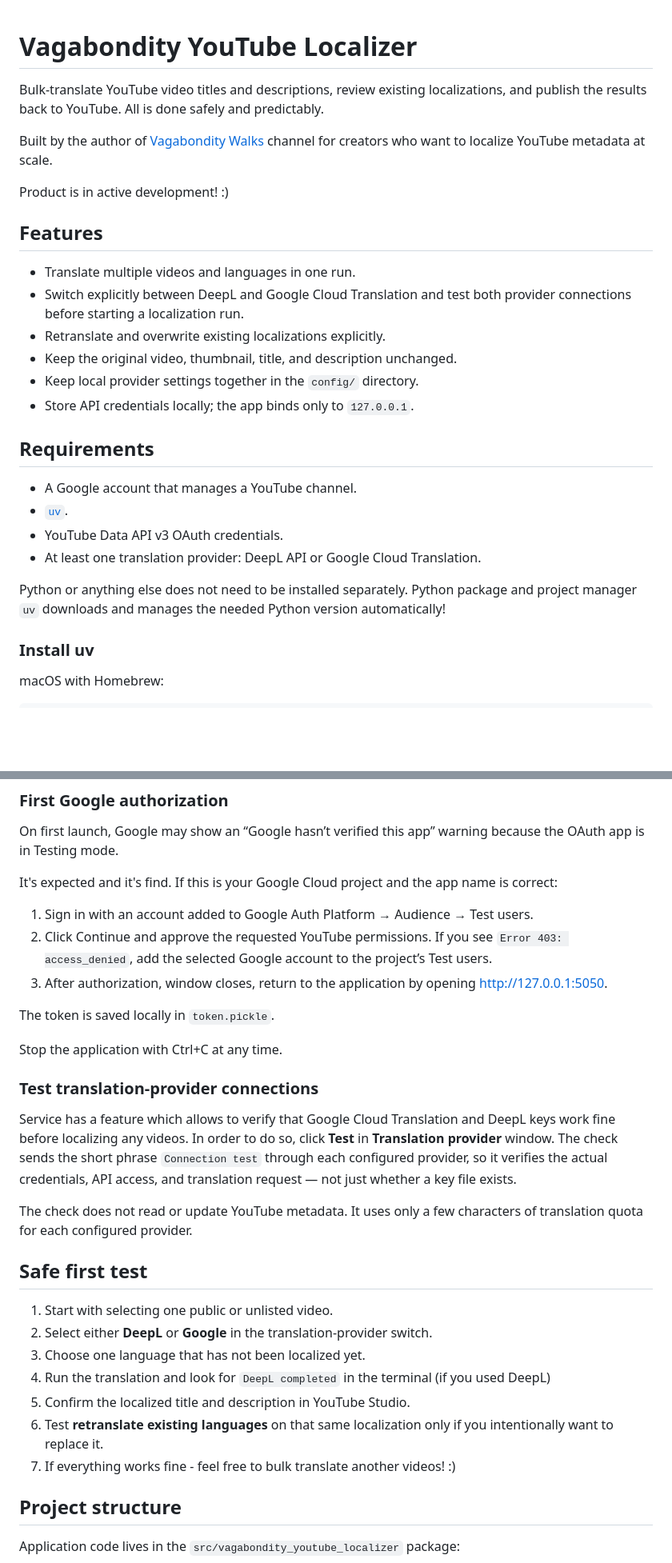
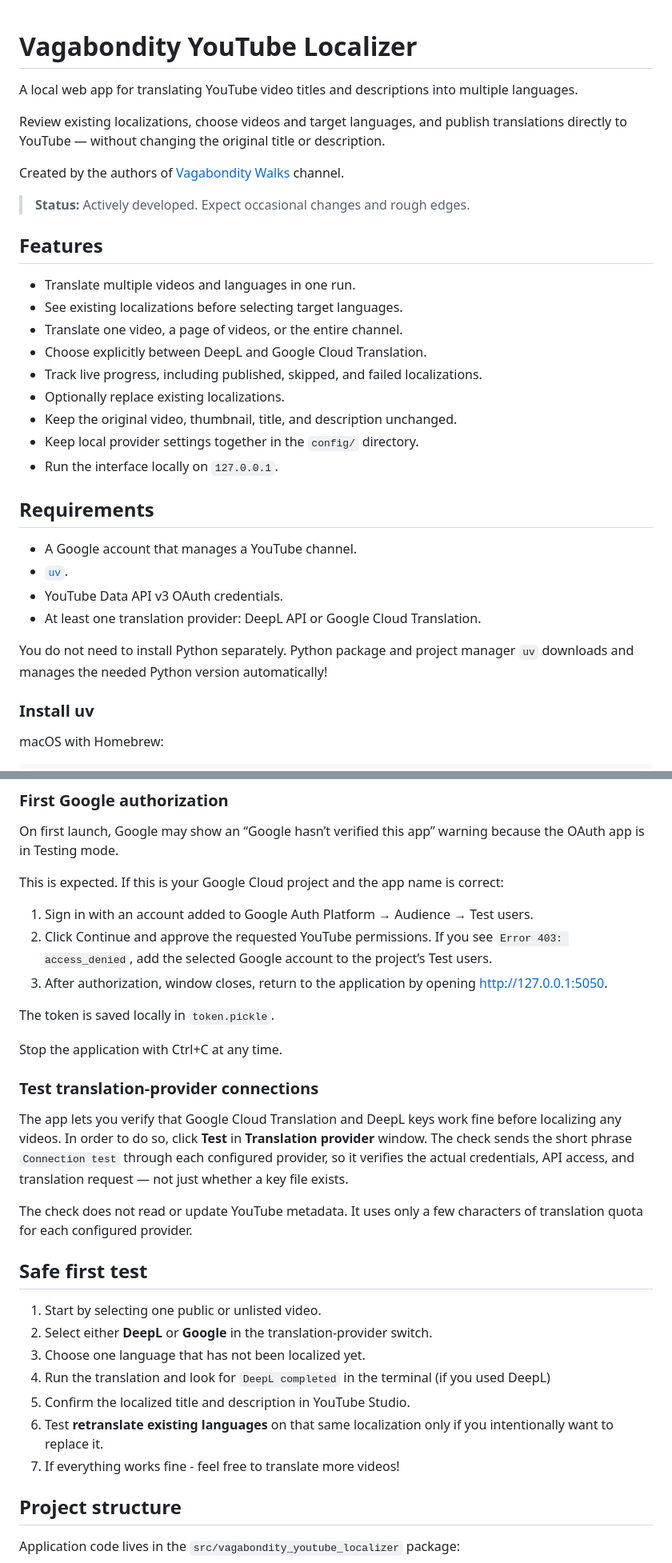
Before and after one commit to Polovinkin/Vagabondity-YouTube-Localizer, a Markdown page: README.md, 2 parts joined by grey strips. Shown at 80% size. Drawn GitHub-style; blank space fills up the shorter version.

Commit message:
text: improved readme

```diff
--- a/README.md
+++ b/README.md
@@ -1,22 +1,27 @@
 # Vagabondity YouTube Localizer
 
+A local web app for translating YouTube video titles and descriptions
+into multiple languages.
 
-Bulk-translate YouTube video titles and descriptions, review existing
-localizations, and publish the results back to YouTube. All is done safely and predictably.
+Review existing localizations, choose videos and target languages,
+and publish translations directly to YouTube — without changing the
+original title or description.
 
-Built by the author of [Vagabondity Walks](https://www.youtube.com/@vagabondity) channel
-for creators who want to localize YouTube metadata at scale.
+Created by the authors of [Vagabondity Walks](https://www.youtube.com/@vagabondity) channel.
 
-Product is in active development! :)
+> **Status:** Actively developed. Expect occasional changes and rough edges.
 
 ## Features
 
 - Translate multiple videos and languages in one run.
-- Switch explicitly between DeepL and Google Cloud Translation and test both provider connections before starting a localization run.
-- Retranslate and overwrite existing localizations explicitly.
+- See existing localizations before selecting target languages.
+- Translate one video, a page of videos, or the entire channel.
+- Choose explicitly between DeepL and Google Cloud Translation.
+- Track live progress, including published, skipped, and failed localizations.
+- Optionally replace existing localizations.
 - Keep the original video, thumbnail, title, and description unchanged.
 - Keep local provider settings together in the `config/` directory.
-- Store API credentials locally; the app binds only to `127.0.0.1`.
+- Run the interface locally on `127.0.0.1`.
 
 ## Requirements
 
@@ -25,7 +30,7 @@ Product is in active development! :)
 - YouTube Data API v3 OAuth credentials.
 - At least one translation provider: DeepL API or Google Cloud Translation.
 
-Python or anything else does not need to be installed separately. Python package and project manager `uv` downloads and manages the needed Python version automatically!
+You do not need to install Python separately. Python package and project manager `uv` downloads and manages the needed Python version automatically!
 
 ### Install uv
 
@@ -136,7 +141,7 @@ does not open automatically.
 
 On first launch, Google may show an “Google hasn’t verified this app” warning because the OAuth app is in Testing mode.
 
-It's expected and it's find. If this is your Google Cloud project and the app name is correct:
+This is expected. If this is your Google Cloud project and the app name is correct:
 1. Sign in with an account added to Google Auth Platform → Audience → Test users.
 2. Click Continue and approve the requested YouTube permissions. If you see `Error 403: access_denied`, add the selected Google account to the project’s Test users.
 3. After authorization, window closes, return to the application by opening <http://127.0.0.1:5050>.
@@ -147,7 +152,7 @@ Stop the application with Ctrl+C at any time.
 
 ### Test translation-provider connections
 
-Service has a feature which allows to verify that Google Cloud Translation and DeepL keys work fine before localizing any videos.
+The app lets you verify that Google Cloud Translation and DeepL keys work fine before localizing any videos.
 In order to do so, click **Test** in **Translation provider** window. The check sends the short
 phrase `Connection test` through each configured provider, so it verifies the
 actual credentials, API access, and translation request — not just whether a key file exists.
@@ -157,14 +162,14 @@ characters of translation quota for each configured provider.
 
 ## Safe first test
 
-1. Start with selecting one public or unlisted video.
+1. Start by selecting one public or unlisted video.
 2. Select either **DeepL** or **Google** in the translation-provider switch.
 3. Choose one language that has not been localized yet.
 4. Run the translation and look for `DeepL completed` in the terminal (if you used DeepL)
 5. Confirm the localized title and description in YouTube Studio.
 6. Test **retranslate existing languages** on that same localization only if
    you intentionally want to replace it.
-7. If everything works fine - feel free to bulk translate another videos! :)
+7. If everything works fine - feel free to translate more videos!
 
 ## Project structure
 
```
Also changed, not shown: other parts of README.md (+9 -9 lines).
